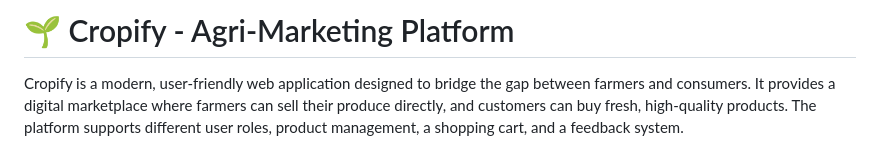
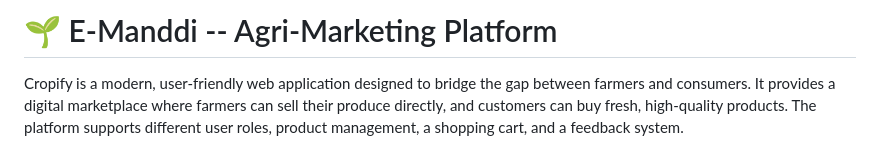
Before and after one commit to parshwa12367556/E--Manddi, a Markdown page: README.md, the part around the change. GitHub-like rendering.

```diff
--- a/README.md
+++ b/README.md
@@ -1,4 +1,4 @@
-# 🌱 Cropify - Agri-Marketing Platform
+# 🌱 E-Manddi -- Agri-Marketing Platform
 
 Cropify is a modern, user-friendly web application designed to bridge the gap between farmers and consumers. It provides a digital marketplace where farmers can sell their produce directly, and customers can buy fresh, high-quality products. The platform supports different user roles, product management, a shopping cart, and a feedback system.
 
```
